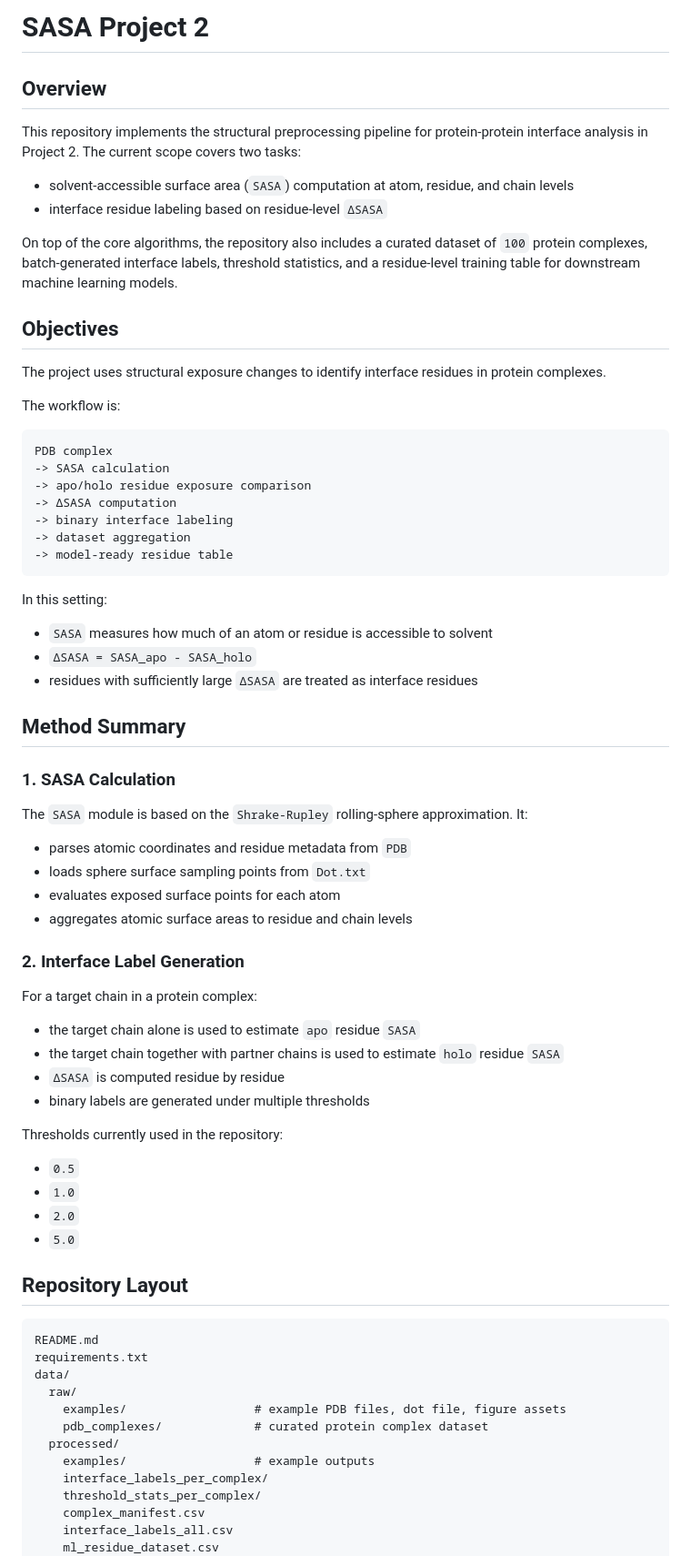
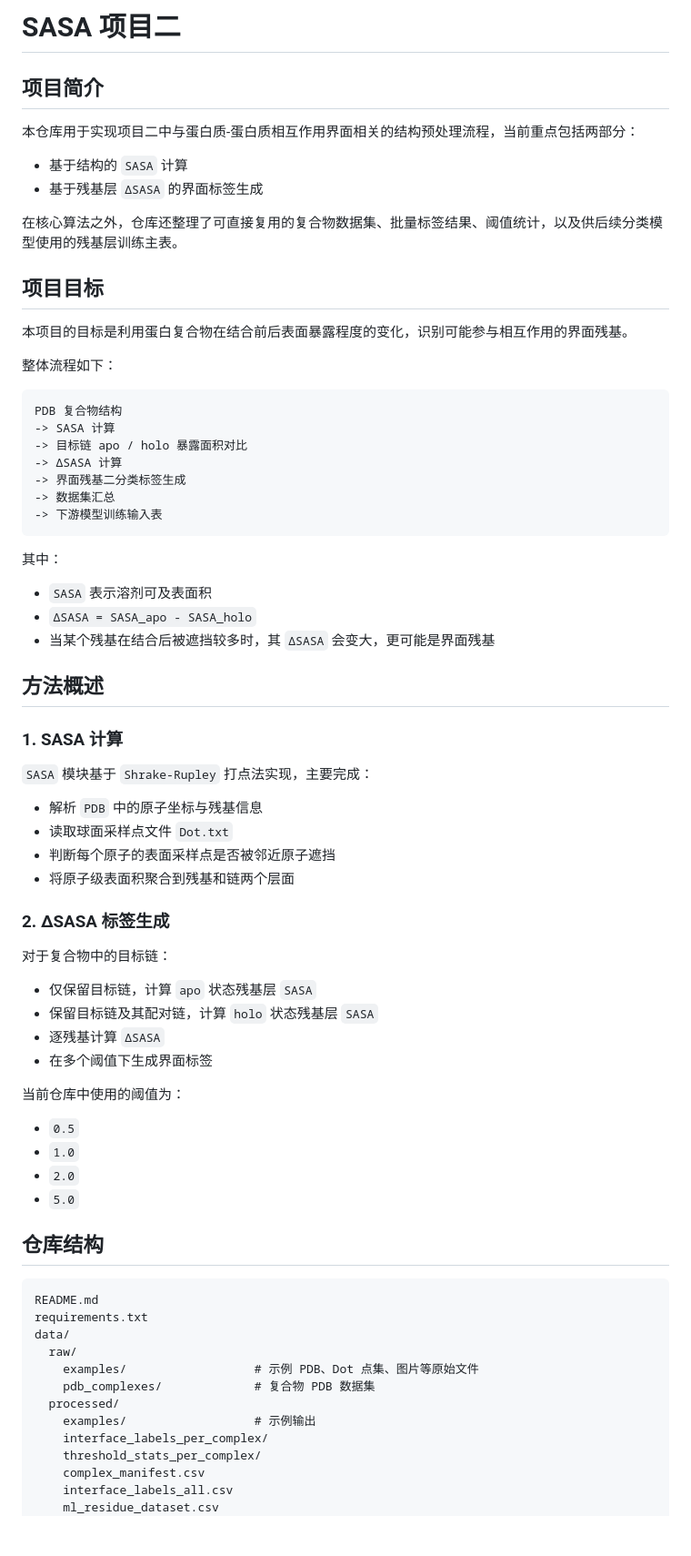
Before and after one commit to K11467/SASA, a Markdown page: README.md, the part around one of its changes. Shown at 91% size. Rendered like a GitHub page; blank space fills up the shorter version.

````diff
--- a/README.md
+++ b/README.md
@@ -1,74 +1,74 @@
-# SASA Project 2
+# SASA 项目二
 
-## Overview
+## 项目简介
 
-This repository implements the structural preprocessing pipeline for protein-protein interface analysis in Project 2. The current scope covers two tasks:
+本仓库用于实现项目二中与蛋白质-蛋白质相互作用界面相关的结构预处理流程，当前重点包括两部分：
 
-- solvent-accessible surface area (`SASA`) computation at atom, residue, and chain levels
-- interface residue labeling based on residue-level `ΔSASA`
+- 基于结构的 `SASA` 计算
+- 基于残基层 `ΔSASA` 的界面标签生成
 
-On top of the core algorithms, the repository also includes a curated dataset of `100` protein complexes, batch-generated interface labels, threshold statistics, and a residue-level training table for downstream machine learning models.
+在核心算法之外，仓库还整理了可直接复用的复合物数据集、批量标签结果、阈值统计，以及供后续分类模型使用的残基层训练主表。
 
-## Objectives
+## 项目目标
 
-The project uses structural exposure changes to identify interface residues in protein complexes.
+本项目的目标是利用蛋白复合物在结合前后表面暴露程度的变化，识别可能参与相互作用的界面残基。
 
-The workflow is:
+整体流程如下：
 
 ```text
-PDB complex
--> SASA calculation
--> apo/holo residue exposure comparison
--> ΔSASA computation
--> binary interface labeling
--> dataset aggregation
--> model-ready residue table
+PDB 复合物结构
+-> SASA 计算
+-> 目标链 apo / holo 暴露面积对比
+-> ΔSASA 计算
+-> 界面残基二分类标签生成
+-> 数据集汇总
+-> 下游模型训练输入表
 ```
 
-In this setting:
+其中：
 
-- `SASA` measures how much of an atom or residue is accessible to solvent
+- `SASA` 表示溶剂可及表面积
 - `ΔSASA = SASA_apo - SASA_holo`
-- residues with sufficiently large `ΔSASA` are treated as interface residues
+- 当某个残基在结合后被遮挡较多时，其 `ΔSASA` 会变大，更可能是界面残基
 
-## Method Summary
+## 方法概述
 
-### 1. SASA Calculation
+### 1. SASA 计算
 
-The `SASA` module is based on the `Shrake-Rupley` rolling-sphere approximation. It:
+`SASA` 模块基于 `Shrake-Rupley` 打点法实现，主要完成：
 
-- parses atomic coordinates and residue metadata from `PDB`
-- loads sphere surface sampling points from `Dot.txt`
-- evaluates exposed surface points for each atom
-- aggregates atomic surface areas to residue and chain levels
+- 解析 `PDB` 中的原子坐标与残基信息
+- 读取球面采样点文件 `Dot.txt`
+- 判断每个原子的表面采样点是否被邻近原子遮挡
+- 将原子级表面积聚合到残基和链两个层面
 
-### 2. Interface Label Generation
+### 2. ΔSASA 标签生成
 
-For a target chain in a protein complex:
+对于复合物中的目标链：
 
-- the target chain alone is used to estimate `apo` residue `SASA`
-- the target chain together with partner chains is used to estimate `holo` residue `SASA`
-- `ΔSASA` is computed residue by residue
-- binary labels are generated under multiple thresholds
+- 仅保留目标链，计算 `apo` 状态残基层 `SASA`
+- 保留目标链及其配对链，计算 `holo` 状态残基层 `SASA`
+- 逐残基计算 `ΔSASA`
+- 在多个阈值下生成界面标签
 
-Thresholds currently used in the repository:
+当前仓库中使用的阈值为：
 
 - `0.5`
 - `1.0`
 - `2.0`
 - `5.0`
 
-## Repository Layout
+## 仓库结构
 
 ```text
 README.md
 requirements.txt
 data/
   raw/
-    examples/                  # example PDB files, dot file, figure assets
-    pdb_complexes/             # curated protein complex dataset
+    examples/                  # 示例 PDB、Dot 点集、图片等原始文件
+    pdb_complexes/             # 复合物 PDB 数据集
   processed/
-    examples/                  # example outputs
+    examples/                  # 示例输出
     interface_labels_per_complex/
     threshold_stats_per_complex/
     complex_manifest.csv
````
Also changed, not shown: other parts of README.md (+38 -38 lines).
